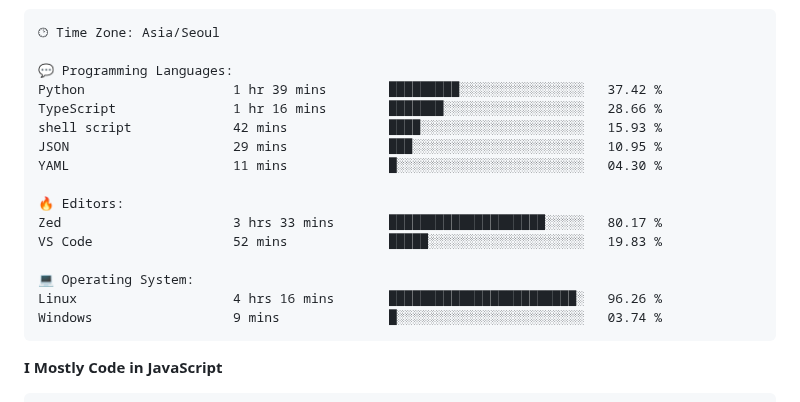
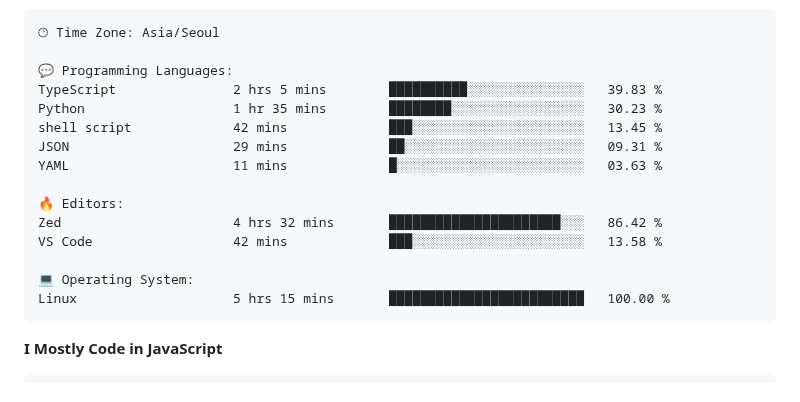
Before and after one commit to project-dy/project-dy, a Markdown page: README.md, the part around one of its changes. GitHub-like rendering.

Commit message:
Updated with Dev Metrics

````diff
--- a/README.md
+++ b/README.md
@@ -30,19 +28,18 @@ Sunday                   74 commits          ██░░░░░░░░░
 🕑︎ Time Zone: Asia/Seoul
 
 💬 Programming Languages:
-Python                   1 hr 39 mins        █████████░░░░░░░░░░░░░░░░   37.42 %
-TypeScript               1 hr 16 mins        ███████░░░░░░░░░░░░░░░░░░   28.66 %
-shell script             42 mins             ████░░░░░░░░░░░░░░░░░░░░░   15.93 %
-JSON                     29 mins             ███░░░░░░░░░░░░░░░░░░░░░░   10.95 %
-YAML                     11 mins             █░░░░░░░░░░░░░░░░░░░░░░░░   04.30 %
+TypeScript               2 hrs 5 mins        ██████████░░░░░░░░░░░░░░░   39.83 %
+Python                   1 hr 35 mins        ████████░░░░░░░░░░░░░░░░░   30.23 %
+shell script             42 mins             ███░░░░░░░░░░░░░░░░░░░░░░   13.45 %
+JSON                     29 mins             ██░░░░░░░░░░░░░░░░░░░░░░░   09.31 %
+YAML                     11 mins             █░░░░░░░░░░░░░░░░░░░░░░░░   03.63 %
 
 🔥 Editors:
-Zed                      3 hrs 33 mins       ████████████████████░░░░░   80.17 %
-VS Code                  52 mins             █████░░░░░░░░░░░░░░░░░░░░   19.83 %
+Zed                      4 hrs 32 mins       ██████████████████████░░░   86.42 %
+VS Code                  42 mins             ███░░░░░░░░░░░░░░░░░░░░░░   13.58 %
 
 💻 Operating System:
-Linux                    4 hrs 16 mins       ████████████████████████░   96.26 %
-Windows                  9 mins              █░░░░░░░░░░░░░░░░░░░░░░░░   03.74 %
+Linux                    5 hrs 15 mins       █████████████████████████   100.00 %
 ```
 
 **I Mostly Code in JavaScript**
````
Also changed, not shown: other parts of README.md (+1 -3 lines).
